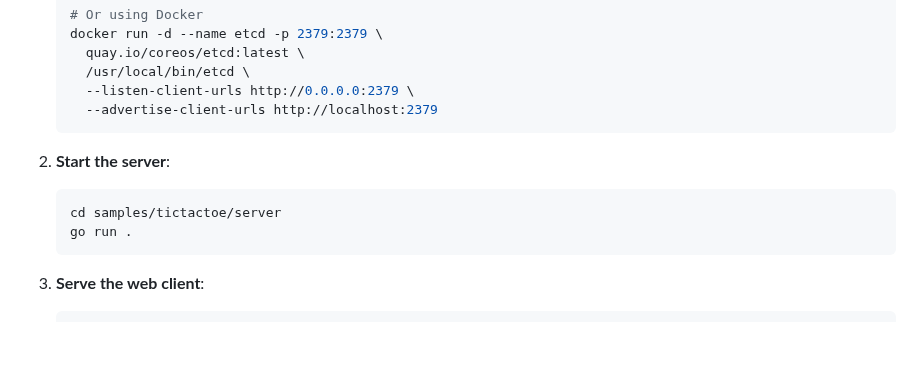
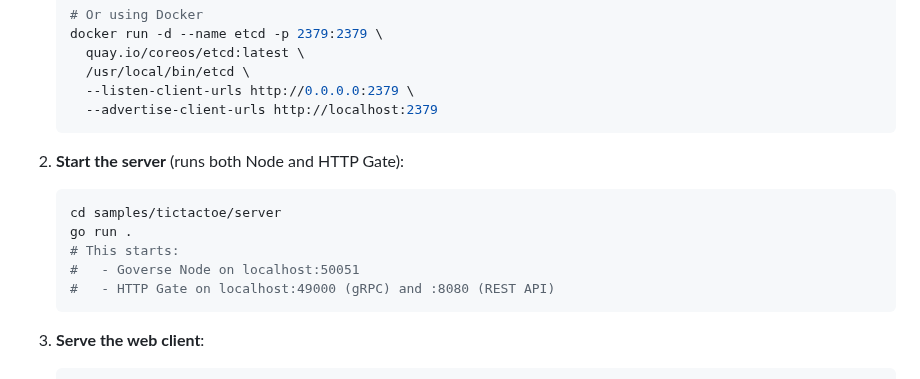
Before and after one commit to xiaonanln/goverse, a Markdown page: samples/tictactoe/README.md, the part around the change. GitHub-like rendering; blank space fills up the shorter version.

Commit message:
Clarify that server command runs both Node and HTTP Gate
Co-authored-by: xiaonanln <756065+xiaonanln@users.noreply.github.com>

````diff
--- a/samples/tictactoe/README.md
+++ b/samples/tictactoe/README.md
@@ -33,10 +33,13 @@ A simple web-based Tic Tac Toe game demonstrating the Goverse distributed object
      --advertise-client-urls http://localhost:2379
    ```
 
-2. **Start the server**:
+2. **Start the server** (runs both Node and HTTP Gate):
    ```bash
    cd samples/tictactoe/server
    go run .
+   # This starts:
+   #   - Goverse Node on localhost:50051
+   #   - HTTP Gate on localhost:49000 (gRPC) and :8080 (REST API)
    ```
 
 3. **Serve the web client**:
````
